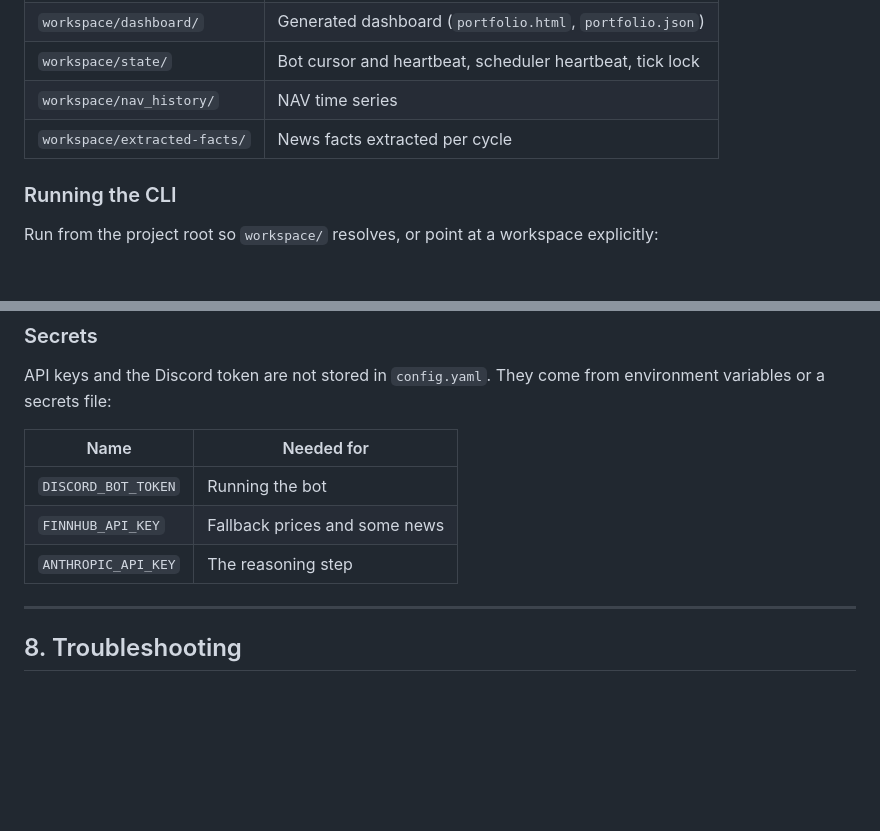
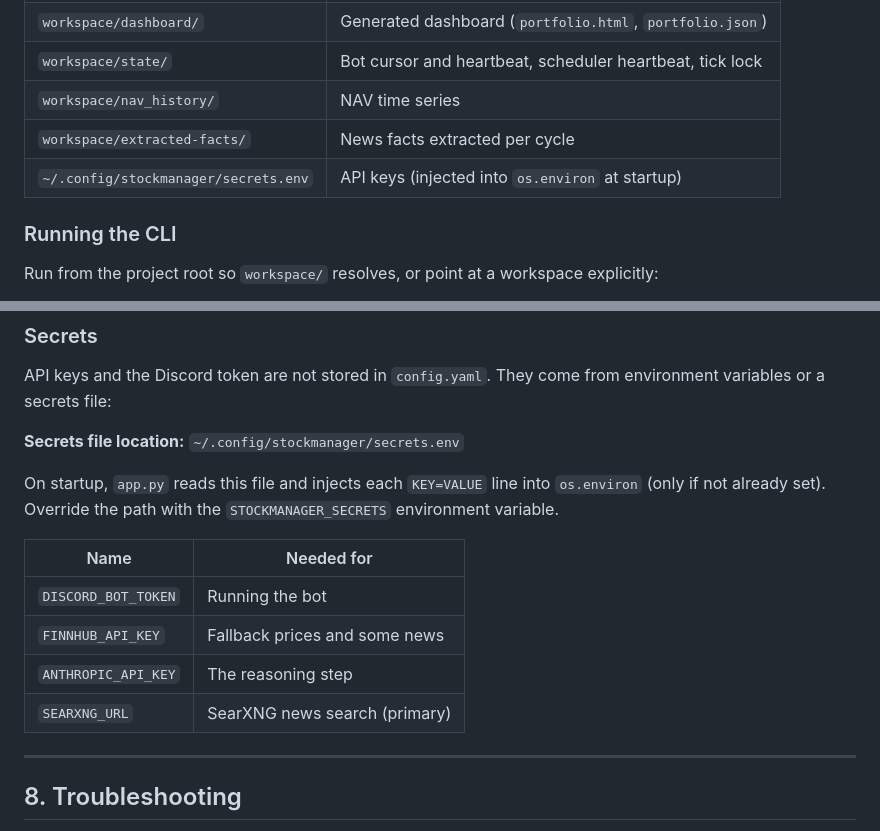
Before and after one commit to yoonsung427/stockmanager, a Markdown page: docs/user-manual.md, 2 parts joined by grey strips. GitHub-like rendering; blank space fills up the shorter version.

Commit message:
docs: add secrets file location and SEARXNG_URL to user manual

```diff
--- a/docs/user-manual.md
+++ b/docs/user-manual.md
@@ -66,6 +66,7 @@ You stay in control: you can veto any proposal, pause everything, or (if you tur
 | `workspace/state/` | Bot cursor and heartbeat, scheduler heartbeat, tick lock |
 | `workspace/nav_history/` | NAV time series |
 | `workspace/extracted-facts/` | News facts extracted per cycle |
+| `~/.config/stockmanager/secrets.env` | API keys (injected into `os.environ` at startup) |
 
 ### Running the CLI
 
@@ -645,11 +646,16 @@ The `proposals:` block in `config.yaml` repeats some top-level keys (`max_positi
 
 API keys and the Discord token are not stored in `config.yaml`. They come from environment variables or a secrets file:
 
+**Secrets file location:** `~/.config/stockmanager/secrets.env`
+
+On startup, `app.py` reads this file and injects each `KEY=VALUE` line into `os.environ` (only if not already set). Override the path with the `STOCKMANAGER_SECRETS` environment variable.
+
 | Name | Needed for |
 |---|---|
 | `DISCORD_BOT_TOKEN` | Running the bot |
 | `FINNHUB_API_KEY` | Fallback prices and some news |
 | `ANTHROPIC_API_KEY` | The reasoning step |
+| `SEARXNG_URL` | SearXNG news search (primary) |
 
 ---
 
```
